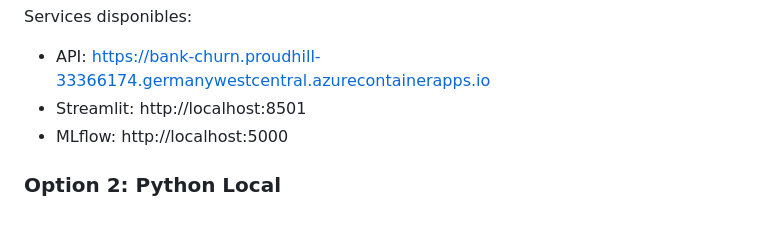
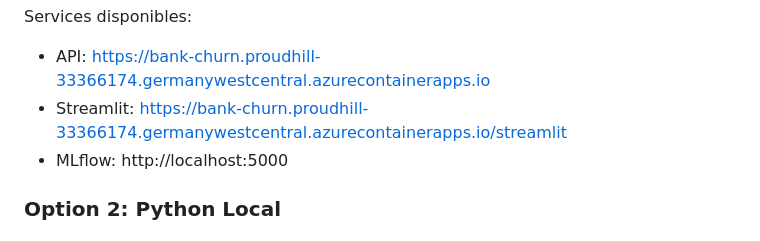
Before and after one commit to mzmantar/Bank-Churn, a Markdown page: README.md, the part around the change. Rendered like a GitHub page.

Commit message:
Update Streamlit URL in README

```diff
--- a/README.md
+++ b/README.md
@@ -63,7 +63,7 @@ docker-compose logs -f mlflow
 
 Services disponibles:
 - API: https://bank-churn.proudhill-33366174.germanywestcentral.azurecontainerapps.io
-- Streamlit: http://localhost:8501
+- Streamlit: https://bank-churn.proudhill-33366174.germanywestcentral.azurecontainerapps.io/streamlit
 - MLflow: http://localhost:5000
 
 ### Option 2: Python Local
```
